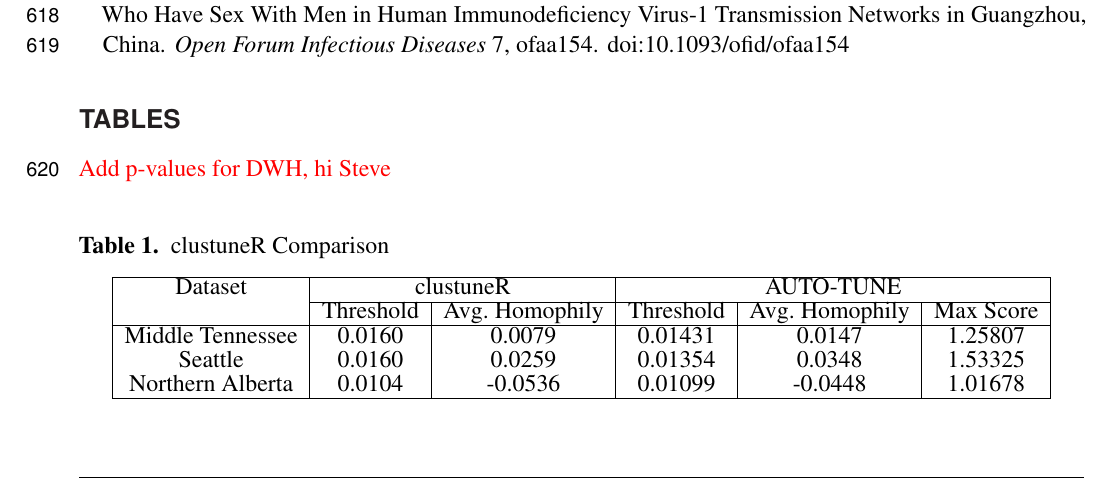
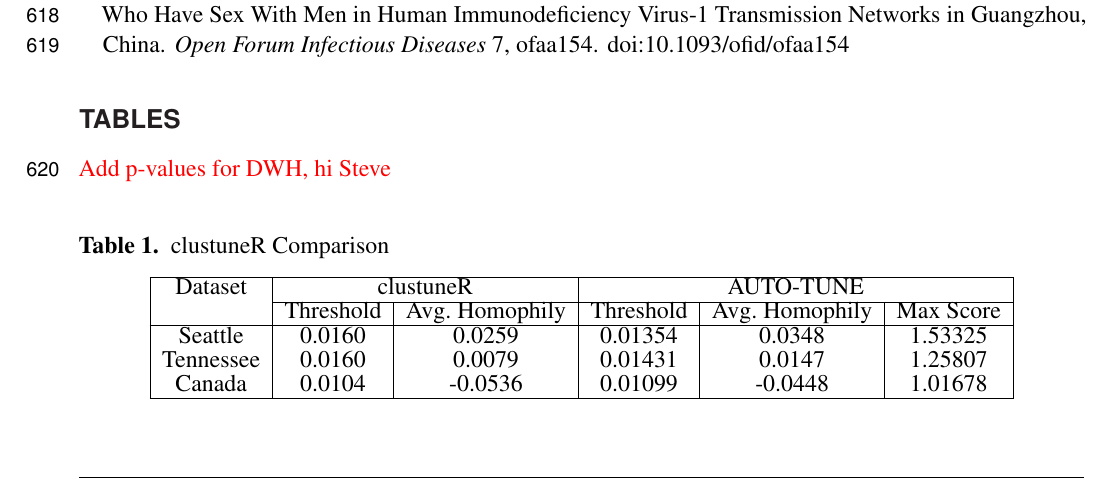
Before and after one commit to veg/autotune-paper, a LaTeX document (frontiers.tex): part of page 16 of 19, cut so that both start at the same text. Compiled offline with pdfLaTeX.

Commit message:
sweaver edit

```diff
--- a/frontiers.tex
+++ b/frontiers.tex
@@ -803,9 +803,9 @@ JX160108-JX161480,JX498971-JX498972,JX498976-JX498990,JX498992-JX499018,KU190031
 		\cline{2-6}
 		                 & Threshold                      & Avg. Homophily                 & Threshold & Avg. Homophily & Max Score \\
 		\hline
-		Middle Tennessee & 0.0160                         & 0.0079                         & 0.01431   & 0.0147         & 1.25807   \\
 		Seattle          & 0.0160                         & 0.0259                         & 0.01354   & 0.0348         & 1.53325   \\
-		Northern Alberta & 0.0104                         & -0.0536                        & 0.01099   & -0.0448        & 1.01678   \\
+		Tennessee & 0.0160                         & 0.0079                         & 0.01431   & 0.0147         & 1.25807   \\
+		Canada & 0.0104                         & -0.0536                        & 0.01099   & -0.0448        & 1.01678   \\
 		\hline
 	\end{tabular}
 \end{table}
```
